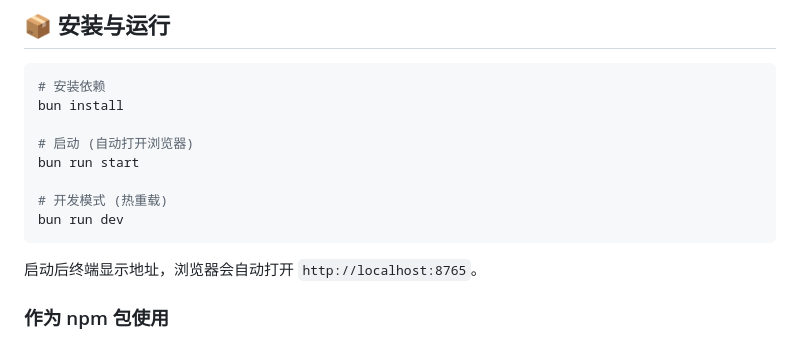
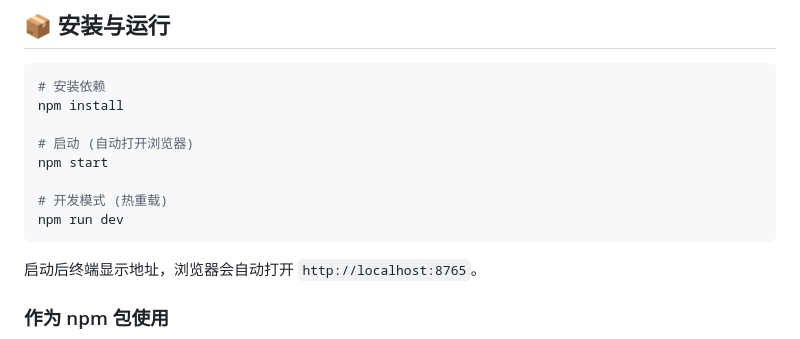
Before and after one commit to hbysgx/serialport-tool, a Markdown page: README.md, the part around the change. Drawn GitHub-style.

Commit message:
auto: 代码修改 2026-06-22 12:16:23
Co-Authored-By: Claude Fable 5 <noreply@anthropic.com>

````diff
--- a/README.md
+++ b/README.md
@@ -25,13 +25,13 @@
 
 ```bash
 # 安装依赖
-bun install
+npm install
 
 # 启动 (自动打开浏览器)
-bun run start
+npm start
 
 # 开发模式 (热重载)
-bun run dev
+npm run dev
 ```
 
 启动后终端显示地址，浏览器会自动打开 `http://localhost:8765`。
````
